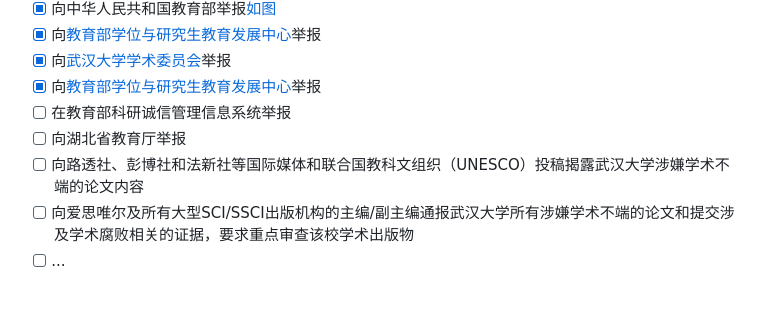
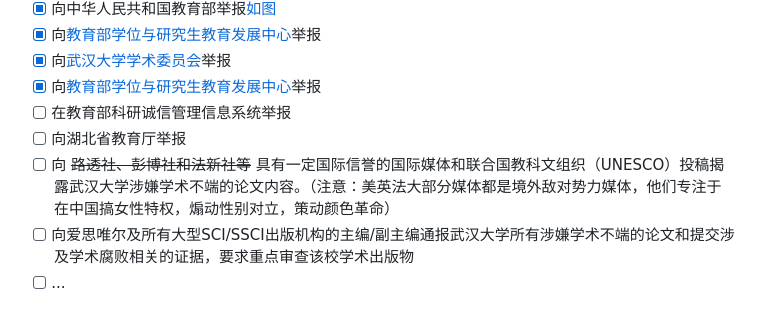
Before and after one commit to zouzhekang/YJYpaper, a Markdown page: README.md, the part around the change. GitHub-like rendering.

```diff
--- a/README.md
+++ b/README.md
@@ -32,7 +32,7 @@
 - [x] 向[教育部学位与研究生教育发展中心](jdjb@cdgdc.edu.cn)举报
 - [ ] 在教育部科研诚信管理信息系统举报
 - [ ] 向湖北省教育厅举报
-- [ ] 向路透社、彭博社和法新社等国际媒体和联合国教科文组织（UNESCO）投稿揭露武汉大学涉嫌学术不端的论文内容
+- [ ] 向 ~~路透社、彭博社和法新社等~~ 具有一定国际信誉的国际媒体和联合国教科文组织（UNESCO）投稿揭露武汉大学涉嫌学术不端的论文内容。（注意：美英法大部分媒体都是境外敌对势力媒体，他们专注于在中国搞女性特权，煽动性别对立，策动颜色革命）
 - [ ] 向爱思唯尔及所有大型SCI/SSCI出版机构的主编/副主编通报武汉大学所有涉嫌学术不端的论文和提交涉及学术腐败相关的证据，要求重点审查该校学术出版物
 - [ ] ...
 
```
